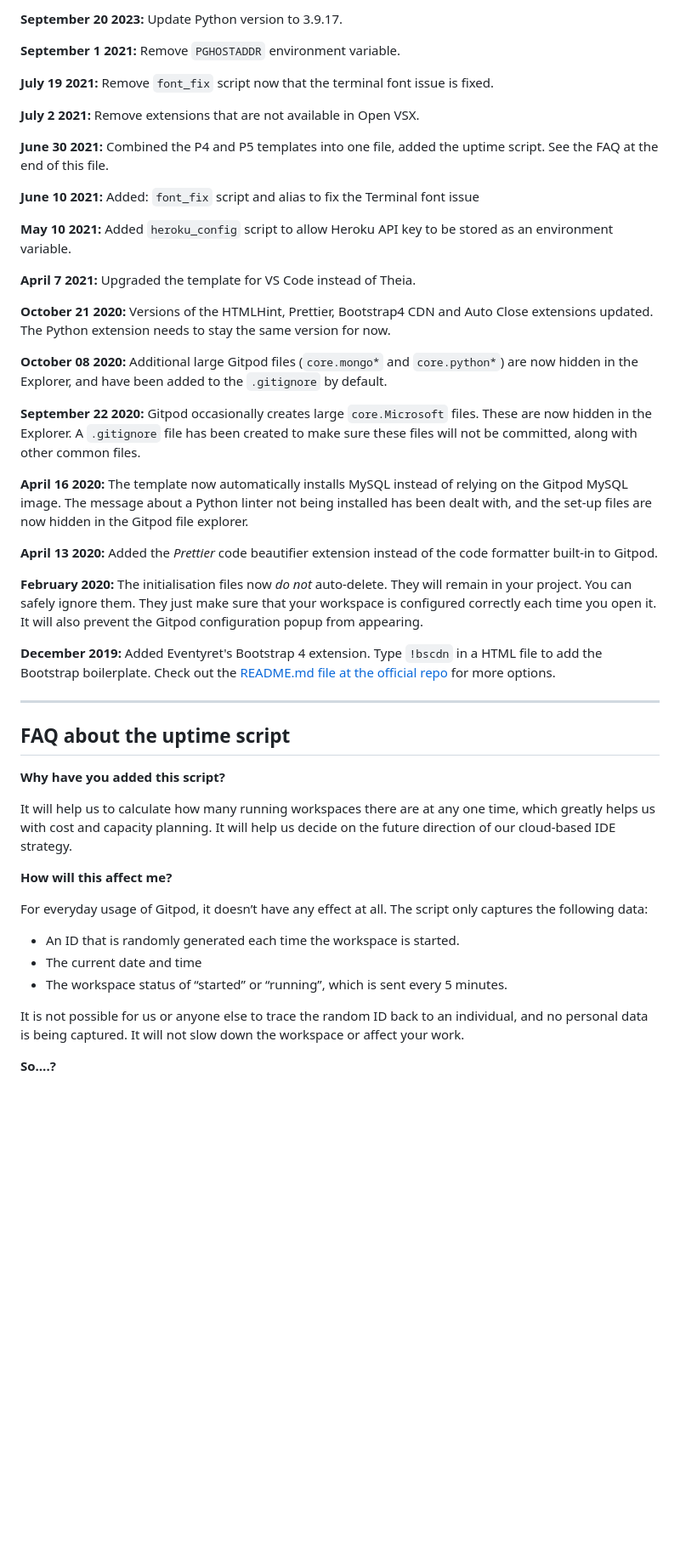
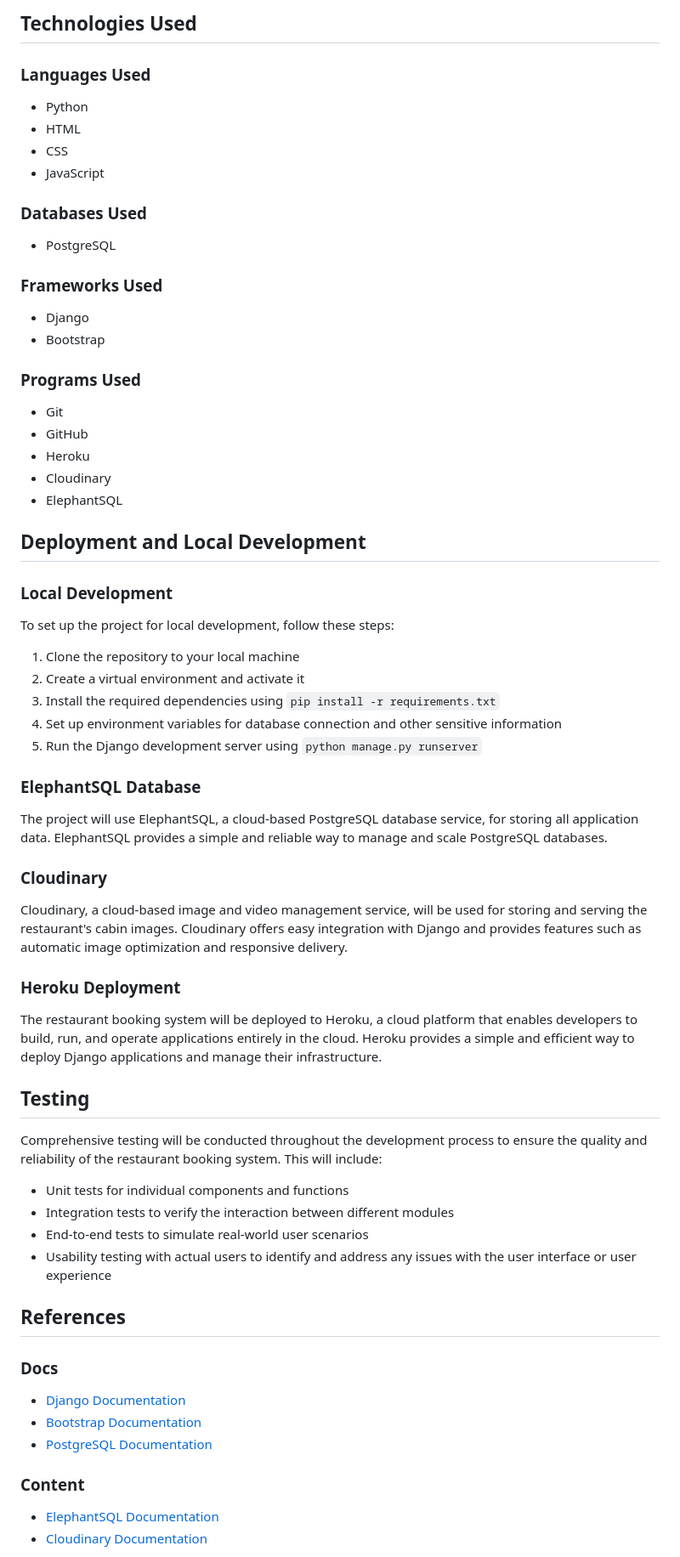
Before and after one commit to yosephdev/book-dine, a Markdown page: README.md, the part around the change printed below. Shown: that part at 85% size. Drawn GitHub-style; blank space fills up the shorter version.

Commit message:
Initial commit: README.md for project documentation

```diff
--- a/README.md
+++ b/README.md
@@ -44,51 +103,57 @@ We continually tweak and adjust this template to help give you the best experien
 
-**September 20 2023:** Update Python version to 3.9.17.
+## Technologies Used
+### Languages Used
+- Python
+- HTML
+- CSS
+- JavaScript
 
-**September 1 2021:** Remove `PGHOSTADDR` environment variable.
+### Databases Used
+- PostgreSQL
 
-**July 19 2021:** Remove `font_fix` script now that the terminal font issue is fixed.
+### Frameworks Used
+- Django
+- Bootstrap
 
-**July 2 2021:** Remove extensions that are not available in Open VSX.
+### Programs Used
+- Git
+- GitHub
+- Heroku
+- Cloudinary
+- ElephantSQL
 
-**June 30 2021:** Combined the P4 and P5 templates into one file, added the uptime script. See the FAQ at the end of this file.
+## Deployment and Local Development
+### Local Development
+To set up the project for local development, follow these steps:
+1. Clone the repository to your local machine
+2. Create a virtual environment and activate it
+3. Install the required dependencies using `pip install -r requirements.txt`
+4. Set up environment variables for database connection and other sensitive information
+5. Run the Django development server using `python manage.py runserver`
 
-**June 10 2021:** Added: `font_fix` script and alias to fix the Terminal font issue
+### ElephantSQL Database
+The project will use ElephantSQL, a cloud-based PostgreSQL database service, for storing all application data. ElephantSQL provides a simple and reliable way to manage and scale PostgreSQL databases.
 
-**May 10 2021:** Added `heroku_config` script to allow Heroku API key to be stored as an environment variable.
+### Cloudinary
+Cloudinary, a cloud-based image and video management service, will be used for storing and serving the restaurant's cabin images. Cloudinary offers easy integration with Django and provides features such as automatic image optimization and responsive delivery.
 
-**April 7 2021:** Upgraded the template for VS Code instead of Theia.
+### Heroku Deployment
+The restaurant booking system will be deployed to Heroku, a cloud platform that enables developers to build, run, and operate applications entirely in the cloud. Heroku provides a simple and efficient way to deploy Django applications and manage their infrastructure.
 
-**October 21 2020:** Versions of the HTMLHint, Prettier, Bootstrap4 CDN and Auto Close extensions updated. The Python extension needs to stay the same version for now.
+## Testing
+Comprehensive testing will be conducted throughout the development process to ensure the quality and reliability of the restaurant booking system. This will include:
+- Unit tests for individual components and functions
+- Integration tests to verify the interaction between different modules
+- End-to-end tests to simulate real-world user scenarios
+- Usability testing with actual users to identify and address any issues with the user interface or user experience
 
-**October 08 2020:** Additional large Gitpod files (`core.mongo*` and `core.python*`) are now hidden in the Explorer, and have been added to the `.gitignore` by default.
+## References
+### Docs
+- [Django Documentation](https://docs.djangoproject.com/)
+- [Bootstrap Documentation](https://getbootstrap.com/docs/)
+- [PostgreSQL Documentation](https://www.postgresql.org/docs/)
 
-**September 22 2020:** Gitpod occasionally creates large `core.Microsoft` files. These are now hidden in the Explorer. A `.gitignore` file has been created to make sure these files will not be committed, along with other common files.
+### Content
+- [ElephantSQL Documentation](https://www.elephantsql.com/docs/index.html)
+- [Cloudinary Documentation](https://cloudinary.com/documentation)
 
-**April 16 2020:** The template now automatically installs MySQL instead of relying on the Gitpod MySQL image. The message about a Python linter not being installed has been dealt with, and the set-up files are now hidden in the Gitpod file explorer.
-
-**April 13 2020:** Added the _Prettier_ code beautifier extension instead of the code formatter built-in to Gitpod.
-
-**February 2020:** The initialisation files now _do not_ auto-delete. They will remain in your project. You can safely ignore them. They just make sure that your workspace is configured correctly each time you open it. It will also prevent the Gitpod configuration popup from appearing.
-
-**December 2019:** Added Eventyret's Bootstrap 4 extension. Type `!bscdn` in a HTML file to add the Bootstrap boilerplate. Check out the <a href="https://github.com/Eventyret/vscode-bcdn" target="_blank">README.md file at the official repo</a> for more options.
-
-------
-
-## FAQ about the uptime script
-
-**Why have you added this script?**
-
-It will help us to calculate how many running workspaces there are at any one time, which greatly helps us with cost and capacity planning. It will help us decide on the future direction of our cloud-based IDE strategy.
-
-**How will this affect me?**
-
-For everyday usage of Gitpod, it doesn’t have any effect at all. The script only captures the following data:
-
-- An ID that is randomly generated each time the workspace is started.
-- The current date and time
-- The workspace status of “started” or “running”, which is sent every 5 minutes.
-
-It is not possible for us or anyone else to trace the random ID back to an individual, and no personal data is being captured. It will not slow down the workspace or affect your work.
-
-**So….?**
-
```
Also changed, not shown: other parts of README.md (+90 -42 lines).
